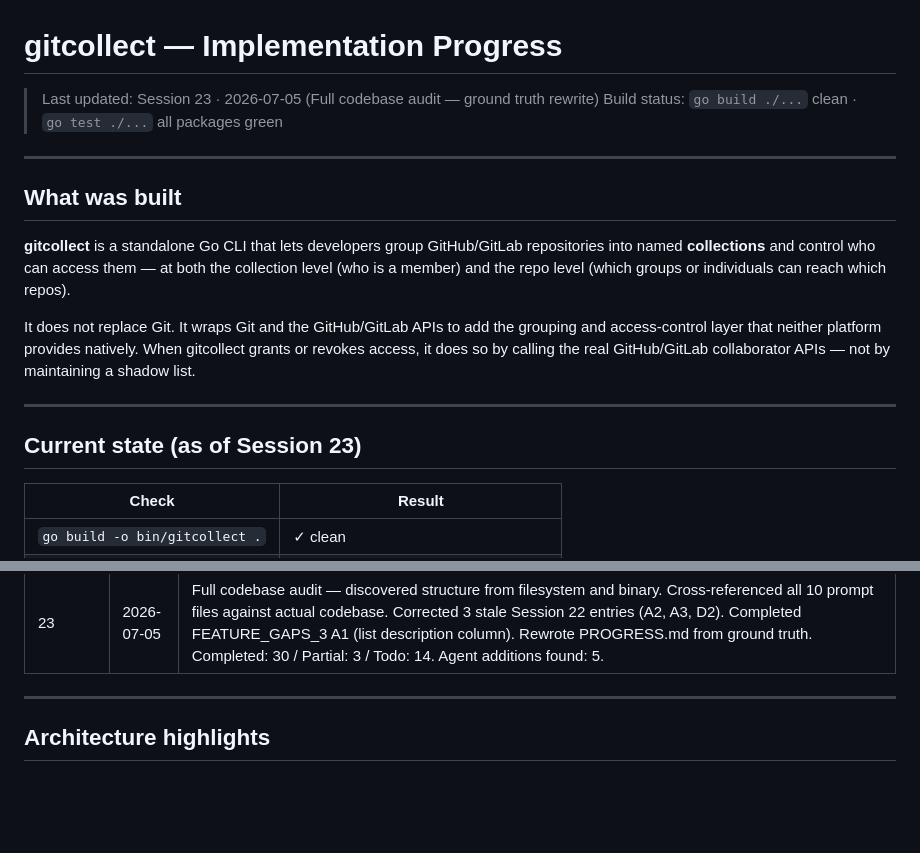
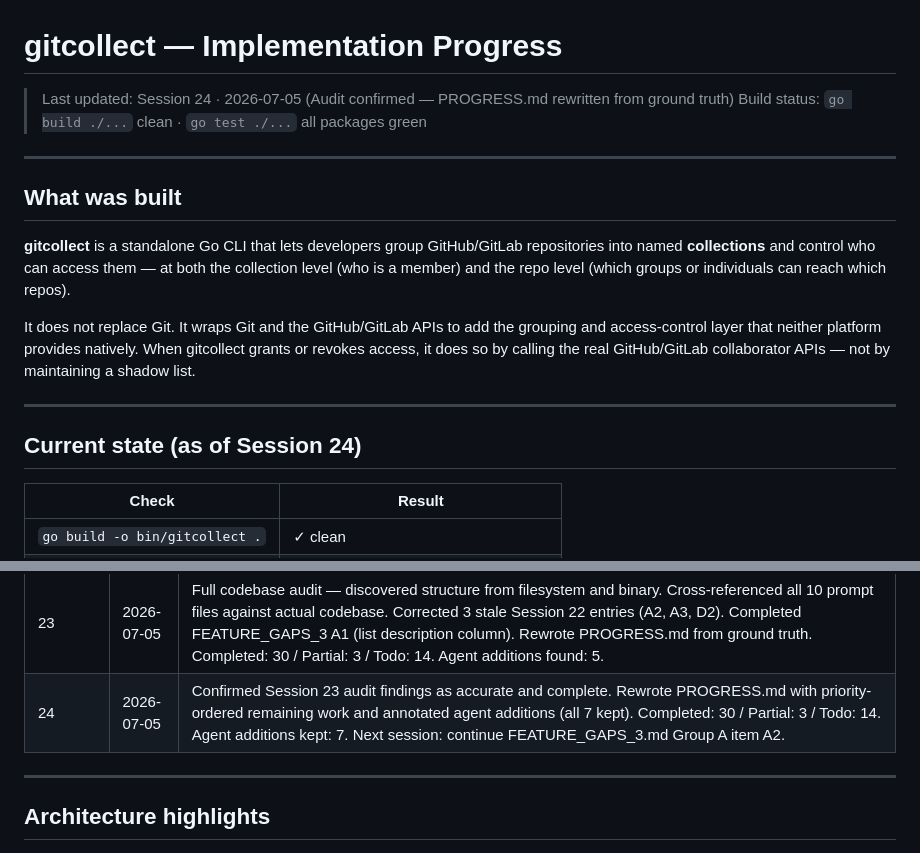
Before and after one commit to alby-tomy/gitcollect, a Markdown page: PROGRESS.md, 2 parts joined by grey strips. GitHub-like rendering; blank space fills up the shorter version.

```diff
--- a/PROGRESS.md
+++ b/PROGRESS.md
@@ -1,6 +1,6 @@
 # gitcollect — Implementation Progress
 
-> Last updated: Session 23 · 2026-07-05 (Full codebase audit — ground truth rewrite)
+> Last updated: Session 24 · 2026-07-05 (Audit confirmed — PROGRESS.md rewritten from ground truth)
 > Build status: `go build ./...` clean · `go test ./...` all packages green
 
 ---
@@ -13,7 +13,7 @@ It does not replace Git. It wraps Git and the GitHub/GitLab APIs to add the grou
 
 ---
 
-## Current state (as of Session 23)
+## Current state (as of Session 24)
 
 | Check | Result |
 |---|---|
@@ -297,6 +297,7 @@ Token stored at `~/.gitcollect/config` (0600). Echo disabled on input. Never in
 | 21 | 2026-07-04 | HasUncommittedChanges in git.go; pull --prune improvements; --offline B5 completion |
 | 22 | 2026-07-05 | Audit session: verified completion across prompt files; updated PROGRESS.md; generated MANUAL.md. Session 22 incorrectly stated A2/A3 were not implemented and D2 was a passthrough — all three were already done. |
 | 23 | 2026-07-05 | Full codebase audit — discovered structure from filesystem and binary. Cross-referenced all 10 prompt files against actual codebase. Corrected 3 stale Session 22 entries (A2, A3, D2). Completed FEATURE_GAPS_3 A1 (list description column). Rewrote PROGRESS.md from ground truth. Completed: 30 / Partial: 3 / Todo: 14. Agent additions found: 5. |
+| 24 | 2026-07-05 | Confirmed Session 23 audit findings as accurate and complete. Rewrote PROGRESS.md with priority-ordered remaining work and annotated agent additions (all 7 kept). Completed: 30 / Partial: 3 / Todo: 14. Agent additions kept: 7. Next session: continue FEATURE_GAPS_3.md Group A item A2. |
 
 ---
 
```
Also changed, not shown: other parts of PROGRESS.md (+45 -28 lines).
